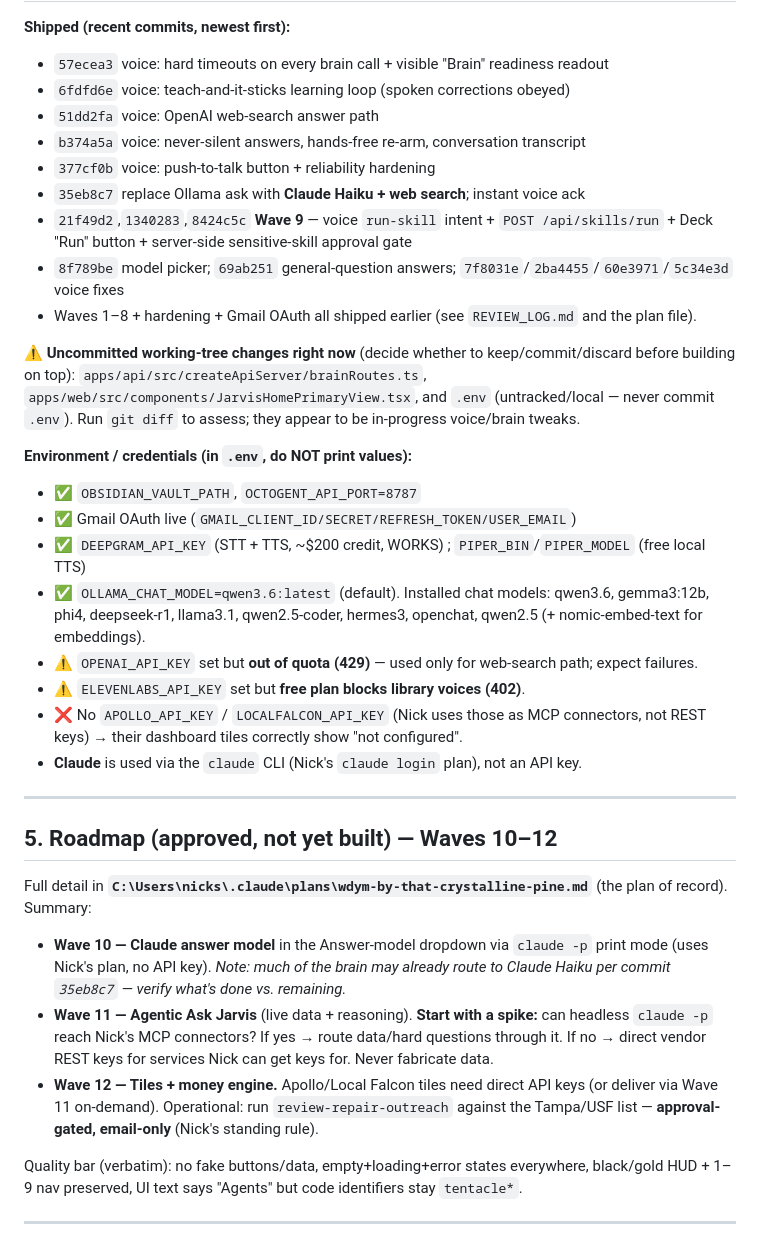
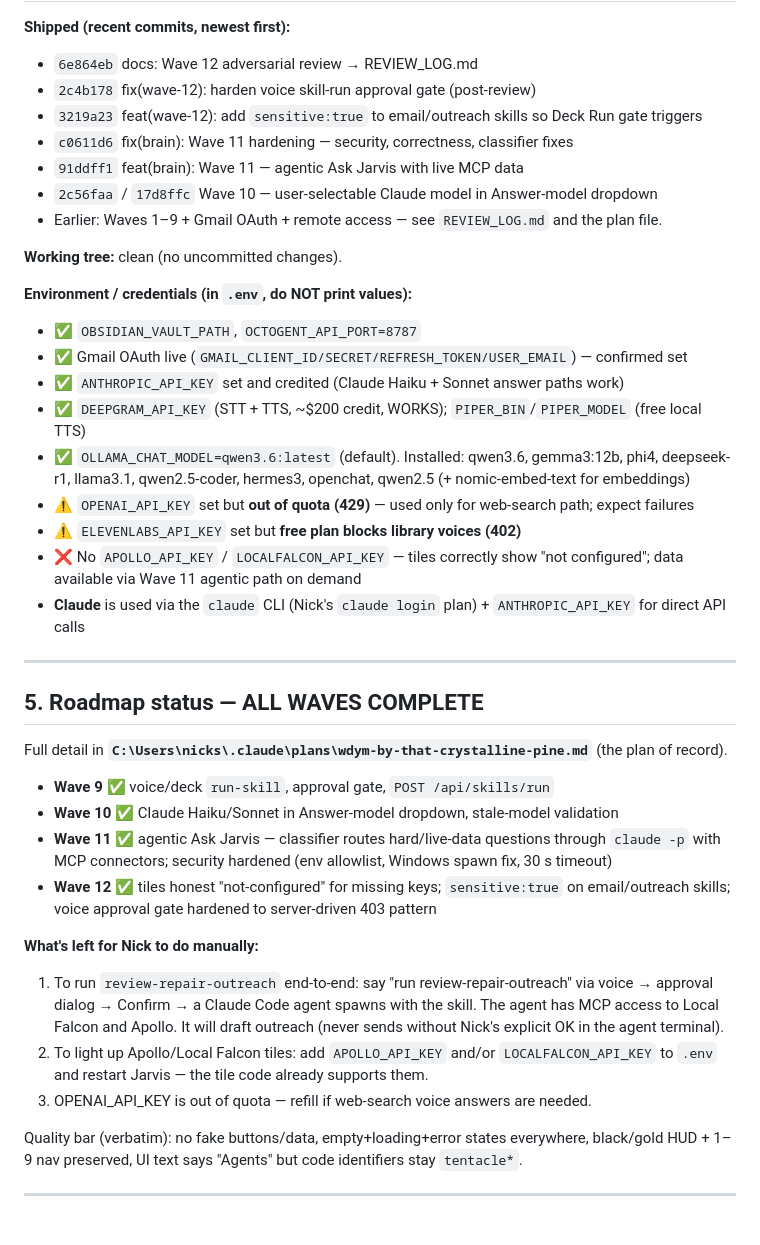
Before and after one commit to Dr-Spaghetti/Jarvis-Pro, a Markdown page: HANDOFF.md, the part around one of its changes. Drawn GitHub-style.

Commit message:
docs: update HANDOFF.md — Wave 12 complete, all waves shipped
Co-Authored-By: Claude Sonnet 4.6 <noreply@anthropic.com>

```diff
--- a/HANDOFF.md
+++ b/HANDOFF.md
@@ -58,34 +58,41 @@ Biome is strict: it rejects bare `role="dialog|status|group"` (use `<dialog>`/`<
 
 **Shipped (recent commits, newest first):**
-- `57ecea3` voice: hard timeouts on every brain call + visible "Brain" readiness readout
-- `6fdfd6e` voice: teach-and-it-sticks learning loop (spoken corrections obeyed)
-- `51dd2fa` voice: OpenAI web-search answer path
-- `b374a5a` voice: never-silent answers, hands-free re-arm, conversation transcript
-- `377cf0b` voice: push-to-talk button + reliability hardening
-- `35eb8c7` replace Ollama ask with **Claude Haiku + web search**; instant voice ack
-- `21f49d2`,`1340283`,`8424c5c` **Wave 9** — voice `run-skill` intent + `POST /api/skills/run` + Deck "Run" button + server-side sensitive-skill approval gate
-- `8f789be` model picker; `69ab251` general-question answers; `7f8031e`/`2ba4455`/`60e3971`/`5c34e3d` voice fixes
-- Waves 1–8 + hardening + Gmail OAuth all shipped earlier (see `REVIEW_LOG.md` and the plan file).
+- `6e864eb` docs: Wave 12 adversarial review → REVIEW_LOG.md
+- `2c4b178` fix(wave-12): harden voice skill-run approval gate (post-review)
+- `3219a23` feat(wave-12): add `sensitive:true` to email/outreach skills so Deck Run gate triggers
+- `c0611d6` fix(brain): Wave 11 hardening — security, correctness, classifier fixes
+- `91ddff1` feat(brain): Wave 11 — agentic Ask Jarvis with live MCP data
+- `2c56faa` / `17d8ffc` Wave 10 — user-selectable Claude model in Answer-model dropdown
+- Earlier: Waves 1–9 + Gmail OAuth + remote access — see `REVIEW_LOG.md` and the plan file.
 
-**⚠️ Uncommitted working-tree changes right now** (decide whether to keep/commit/discard before building on top): `apps/api/src/createApiServer/brainRoutes.ts`, `apps/web/src/components/JarvisHomePrimaryView.tsx`, and `.env` (untracked/local — never commit `.env`). Run `git diff` to assess; they appear to be in-progress voice/brain tweaks.
+**Working tree:** clean (no uncommitted changes).
 
 **Environment / credentials (in `.env`, do NOT print values):**
 - ✅ `OBSIDIAN_VAULT_PATH`, `OCTOGENT_API_PORT=8787`
-- ✅ Gmail OAuth live (`GMAIL_CLIENT_ID/SECRET/REFRESH_TOKEN/USER_EMAIL`)
-- ✅ `DEEPGRAM_API_KEY` (STT + TTS, ~$200 credit, WORKS) ; `PIPER_BIN`/`PIPER_MODEL` (free local TTS)
-- ✅ `OLLAMA_CHAT_MODEL=qwen3.6:latest` (default). Installed chat models: qwen3.6, gemma3:12b, phi4, deepseek-r1, llama3.1, qwen2.5-coder, hermes3, openchat, qwen2.5 (+ nomic-embed-text for embeddings).
-- ⚠️ `OPENAI_API_KEY` set but **out of quota (429)** — used only for web-search path; expect failures.
-- ⚠️ `ELEVENLABS_API_KEY` set but **free plan blocks library voices (402)**.
-- ❌ No `APOLLO_API_KEY` / `LOCALFALCON_API_KEY` (Nick uses those as MCP connectors, not REST keys) → their dashboard tiles correctly show "not configured".
-- **Claude** is used via the `claude` CLI (Nick's `claude login` plan), not an API key.
+- ✅ Gmail OAuth live (`GMAIL_CLIENT_ID/SECRET/REFRESH_TOKEN/USER_EMAIL`) — confirmed set
+- ✅ `ANTHROPIC_API_KEY` set and credited (Claude Haiku + Sonnet answer paths work)
+- ✅ `DEEPGRAM_API_KEY` (STT + TTS, ~$200 credit, WORKS); `PIPER_BIN`/`PIPER_MODEL` (free local TTS)
+- ✅ `OLLAMA_CHAT_MODEL=qwen3.6:latest` (default). Installed: qwen3.6, gemma3:12b, phi4, deepseek-r1, llama3.1, qwen2.5-coder, hermes3, openchat, qwen2.5 (+ nomic-embed-text for embeddings)
+- ⚠️ `OPENAI_API_KEY` set but **out of quota (429)** — used only for web-search path; expect failures
+- ⚠️ `ELEVENLABS_API_KEY` set but **free plan blocks library voices (402)**
+- ❌ No `APOLLO_API_KEY` / `LOCALFALCON_API_KEY` — tiles correctly show "not configured"; data available via Wave 11 agentic path on demand
+- **Claude** is used via the `claude` CLI (Nick's `claude login` plan) + `ANTHROPIC_API_KEY` for direct API calls
 
 ---
 
-## 5. Roadmap (approved, not yet built) — Waves 10–12
-Full detail in **`C:\Users\nicks\.claude\plans\wdym-by-that-crystalline-pine.md`** (the plan of record). Summary:
-- **Wave 10 — Claude answer model** in the Answer-model dropdown via `claude -p` print mode (uses Nick's plan, no API key). *Note: much of the brain may already route to Claude Haiku per commit `35eb8c7` — verify what's done vs. remaining.*
-- **Wave 11 — Agentic Ask Jarvis** (live data + reasoning). **Start with a spike:** can headless `claude -p` reach Nick's MCP connectors? If yes → route data/hard questions through it. If no → direct vendor REST keys for services Nick can get keys for. Never fabricate data.
-- **Wave 12 — Tiles + money engine.** Apollo/Local Falcon tiles need direct API keys (or deliver via Wave 11 on-demand). Operational: run `review-repair-outreach` against the Tampa/USF list — **approval-gated, email-only** (Nick's standing rule).
+## 5. Roadmap status — ALL WAVES COMPLETE
+
+Full detail in **`C:\Users\nicks\.claude\plans\wdym-by-that-crystalline-pine.md`** (the plan of record).
+
+- **Wave 9** ✅ voice/deck `run-skill`, approval gate, `POST /api/skills/run`
+- **Wave 10** ✅ Claude Haiku/Sonnet in Answer-model dropdown, stale-model validation
+- **Wave 11** ✅ agentic Ask Jarvis — classifier routes hard/live-data questions through `claude -p` with MCP connectors; security hardened (env allowlist, Windows spawn fix, 30 s timeout)
+- **Wave 12** ✅ tiles honest "not-configured" for missing keys; `sensitive:true` on email/outreach skills; voice approval gate hardened to server-driven 403 pattern
+
+**What's left for Nick to do manually:**
+1. To run `review-repair-outreach` end-to-end: say "run review-repair-outreach" via voice → approval dialog → Confirm → a Claude Code agent spawns with the skill. The agent has MCP access to Local Falcon and Apollo. It will draft outreach (never sends without Nick's explicit OK in the agent terminal).
+2. To light up Apollo/Local Falcon tiles: add `APOLLO_API_KEY` and/or `LOCALFALCON_API_KEY` to `.env` and restart Jarvis — the tile code already supports them.
+3. OPENAI_API_KEY is out of quota — refill if web-search voice answers are needed.
 
 Quality bar (verbatim): no fake buttons/data, empty+loading+error states everywhere, black/gold HUD + 1–9 nav preserved, UI text says "Agents" but code identifiers stay `tentacle*`.
 
```
Also changed, not shown: other parts of HANDOFF.md (+2 -2 lines).
